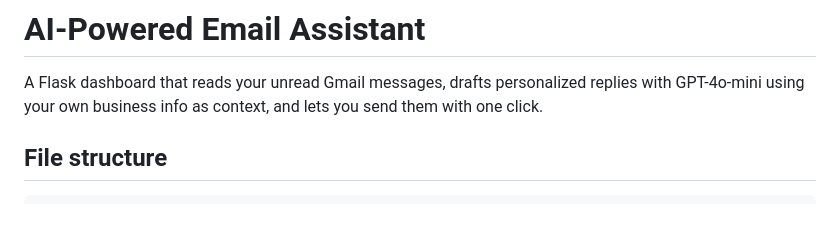
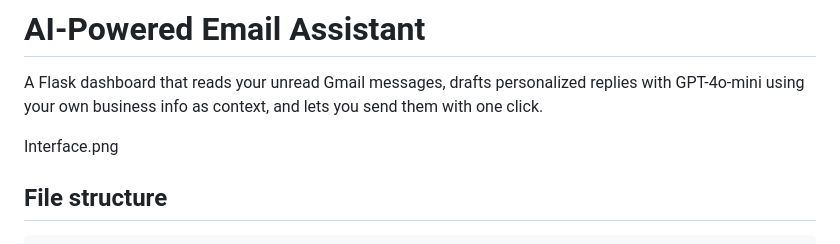
Before and after one commit to Slushi3/EmailASST, a Markdown page: README.md, the part around the change. Drawn GitHub-style; blank space fills up the shorter version.

Commit message:
Update README to include Interface.png

```diff
--- a/README.md
+++ b/README.md
@@ -4,7 +4,7 @@ A Flask dashboard that reads your unread Gmail messages, drafts personalized
 replies with GPT-4o-mini using your own business info as context, and lets
 you send them with one click.
 
-
+Interface.png
 
 ## File structure
 
```
